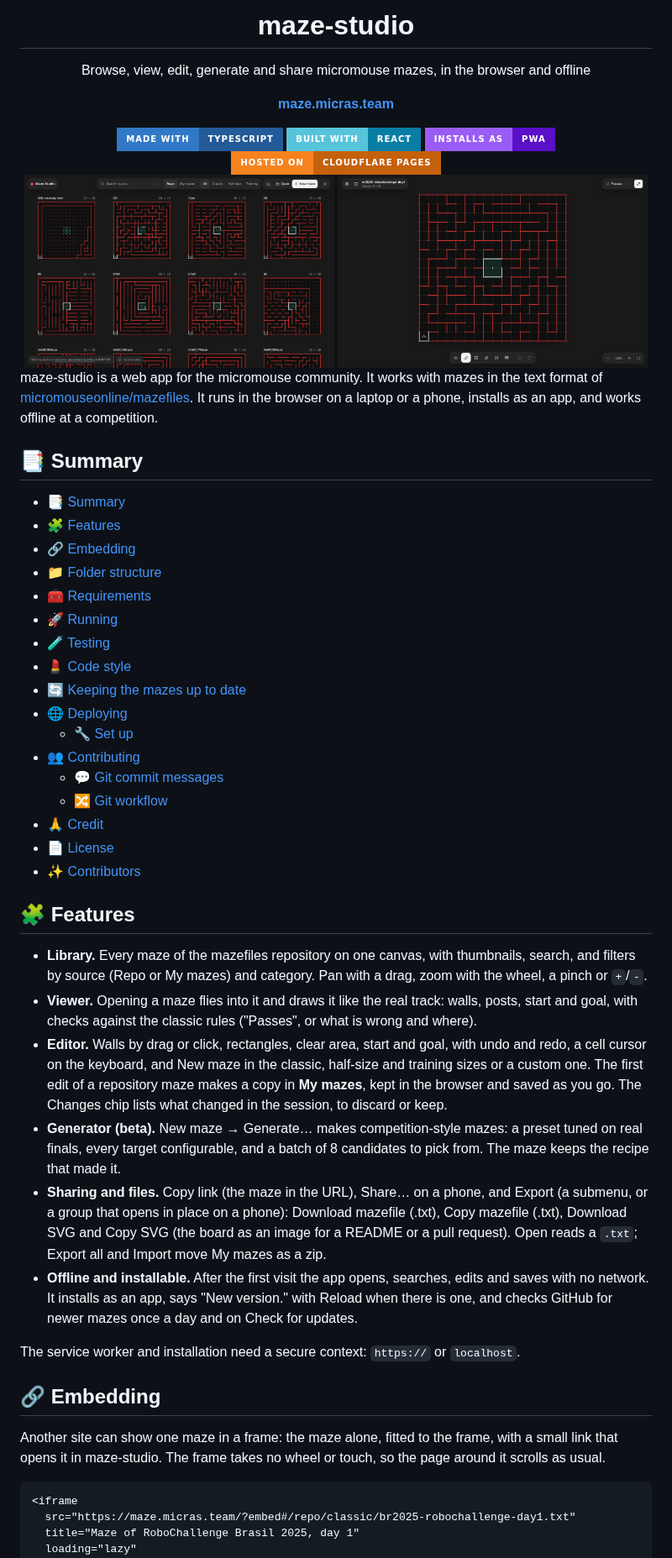
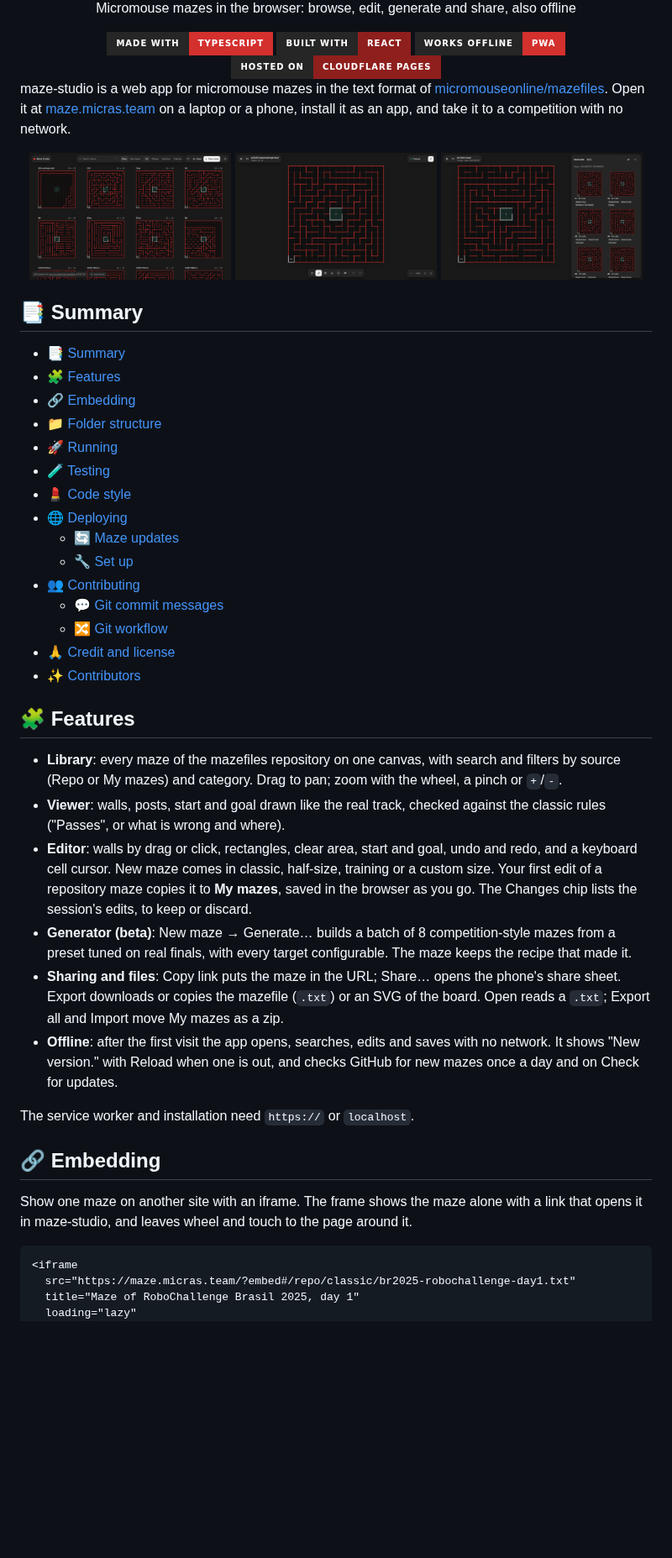
Before and after one commit to Team-Micras/maze-studio, a Markdown page: README.md, the part around one of its changes. Shown at 84% size. GitHub-like rendering; pictures changed too: docs/images/generator.png (added); badges without logos; blank space fills up the shorter version.

Commit message:
📝 Rewrite the README with the Micras header

````diff
--- a/README.md
+++ b/README.md
@@ -6,29 +6,31 @@
 
-# maze-studio
-
-Browse, view, edit, generate and share micromouse mazes, in the browser and offline
-
-**[maze.micras.team](https://maze.micras.team)**
+Micromouse mazes in the browser: browse, edit, generate and share, also offline
 
 </div>
 
 <div align="center">
-  <a href="https://www.typescriptlang.org/"><img alt="Made with TypeScript" src="https://img.shields.io/badge/made_with-typescript-blue?style=for-the-badge&labelColor=3178c6&color=235a97" height="30"></a>
-  <a href="https://react.dev/"><img alt="Built with React" src="https://img.shields.io/badge/built_with-react-blue?style=for-the-badge&labelColor=58c4dc&color=087ea4" height="30"></a>
-  <a href="https://vite-pwa-org.netlify.app/"><img alt="Installs as a PWA" src="https://img.shields.io/badge/installs_as-pwa-blue?style=for-the-badge&labelColor=9a5cf5&color=5a0fc8" height="30"></a>
-  <a href="https://pages.cloudflare.com/"><img alt="Hosted on Cloudflare Pages" src="https://img.shields.io/badge/hosted_on-cloudflare_pages-blue?style=for-the-badge&labelColor=f6821f&color=c5600b" height="30"></a>
-</div>
-
-<div align="center">
-  <img src="docs/images/library.png" alt="The library: every maze of the mazefiles repository as a thumbnail, with search and filters" width="49%">
-  <img src="docs/images/editor.png" alt="The editor with a classic 16 × 16 maze open, its checks passing" width="49%">
+  <a href="https://www.typescriptlang.org/"><img alt="Made with TypeScript" src="https://img.shields.io/badge/made_with-typescript-blue?style=for-the-badge&labelColor=262626&color=d4302e" height="30"></a>
+  <a href="https://react.dev/"><img alt="Built with React" src="https://img.shields.io/badge/built_with-react-blue?style=for-the-badge&labelColor=262626&color=8f1f1d" height="30"></a>
+  <a href="https://maze.micras.team"><img alt="Works offline as a PWA" src="https://img.shields.io/badge/works_offline-pwa-blue?style=for-the-badge&labelColor=262626&color=d4302e" height="30"></a>
+  <a href="https://pages.cloudflare.com/"><img alt="Hosted on Cloudflare Pages" src="https://img.shields.io/badge/hosted_on-cloudflare_pages-blue?style=for-the-badge&labelColor=262626&color=8f1f1d" height="30"></a>
 </div>
 <!-- prettier-ignore-end -->
 <!-- markdownlint-restore -->
 
-maze-studio is a web app for the micromouse community. It works with mazes in the text format of
-[micromouseonline/mazefiles](https://github.com/micromouseonline/mazefiles). It runs in the browser
-on a laptop or a phone, installs as an app, and works offline at a competition.
+maze-studio is a web app for micromouse mazes in the text format of
+[micromouseonline/mazefiles](https://github.com/micromouseonline/mazefiles). Open it at
+[maze.micras.team](https://maze.micras.team) on a laptop or a phone, install it as an app, and take
+it to a competition with no network.
+
+<!-- markdownlint-disable -->
+<!-- prettier-ignore-start -->
+<div align="center">
+  <img src="docs/images/library.png" alt="The library: every maze of the mazefiles repository as a thumbnail, with search and filters" width="32%">
+  <img src="docs/images/editor.png" alt="The editor with a classic 16 × 16 maze open, its checks passing" width="32%">
+  <img src="docs/images/generator.png" alt="The generator: a batch of 8 competition-style mazes to pick from" width="32%">
+</div>
+<!-- prettier-ignore-end -->
+<!-- markdownlint-restore -->
 
 ## 📑 Summary
 
@@ -36,49 +38,44 @@ on a laptop or a phone, installs as an app, and works offline at a competition.
 - [🧩 Features](#-features)
 - [🔗 Embedding](#-embedding)
 - [📁 Folder structure](#-folder-structure)
-- [🧰 Requirements](#-requirements)
 - [🚀 Running](#-running)
 - [🧪 Testing](#-testing)
 - [💄 Code style](#-code-style)
-- [🔄 Keeping the mazes up to date](#-keeping-the-mazes-up-to-date)
 - [🌐 Deploying](#-deploying)
+  - [🔄 Maze updates](#-maze-updates)
   - [🔧 Set up](#-set-up)
 - [👥 Contributing](#-contributing)
   - [💬 Git commit messages](#-git-commit-messages)
   - [🔀 Git workflow](#-git-workflow)
-- [🙏 Credit](#-credit)
-- [📄 License](#-license)
+- [🙏 Credit and license](#-credit-and-license)
 - [✨ Contributors](#-contributors)
 
 ## 🧩 Features
 
-- **Library.** Every maze of the mazefiles repository on one canvas, with thumbnails, search, and
-  filters by source (Repo or My mazes) and category. Pan with a drag, zoom with the wheel, a pinch
-  or `+`/`-`.
-- **Viewer.** Opening a maze flies into it and draws it like the real track: walls, posts, start and
-  goal, with checks against the classic rules ("Passes", or what is wrong and where).
-- **Editor.** Walls by drag or click, rectangles, clear area, start and goal, with undo and redo, a
-  cell cursor on the keyboard, and New maze in the classic, half-size and training sizes or a custom
-  one. The first edit of a repository maze makes a copy in **My mazes**, kept in the browser and
-  saved as you go. The Changes chip lists what changed in the session, to discard or keep.
-- **Generator (beta).** New maze → Generate… makes competition-style mazes: a preset tuned on real
-  finals, every target configurable, and a batch of 8 candidates to pick from. The maze keeps the
-  recipe that made it.
-- **Sharing and files.** Copy link (the maze in the URL), Share… on a phone, and Export (a submenu,
-  or a group that opens in place on a phone): Download mazefile (.txt), Copy mazefile (.txt),
-  Download SVG and Copy SVG (the board as an image for a README or a pull request). Open reads a
-  `.txt`; Export all and Import move My mazes as a zip.
-- **Offline and installable.** After the first visit the app opens, searches, edits and saves with
-  no network. It installs as an app, says "New version." with Reload when there is one, and checks
-  GitHub for newer mazes once a day and on Check for updates.
+- **Library**: every maze of the mazefiles repository on one canvas, with search and filters by
+  source (Repo or My mazes) and category. Drag to pan; zoom with the wheel, a pinch or `+`/`-`.
+- **Viewer**: walls, posts, start and goal drawn like the real track, checked against the classic
+  rules ("Passes", or what is wrong and where).
+- **Editor**: walls by drag or click, rectangles, clear area, start and goal, undo and redo, and a
+  keyboard cell cursor. New maze comes in classic, half-size, training or a custom size. Your first
+  edit of a repository maze copies it to **My mazes**, saved in the browser as you go. The Changes
+  chip lists the session's edits, to keep or discard.
+- **Generator (beta)**: New maze → Generate… builds a batch of 8 competition-style mazes from a
+  preset tuned on real finals, with every target configurable. The maze keeps the recipe that made
+  it.
+- **Sharing and files**: Copy link puts the maze in the URL; Share… opens the phone's share sheet.
+  Export downloads or copies the mazefile (`.txt`) or an SVG of the board. Open reads a `.txt`;
+  Export all and Import move My mazes as a zip.
+- **Offline**: after the first visit the app opens, searches, edits and saves with no network. It
+  shows "New version." with Reload when one is out, and checks GitHub for new mazes once a day and
+  on Check for updates.
 
-The service worker and installation need a secure context: `https://` or `localhost`.
+The service worker and installation need `https://` or `localhost`.
 
 ## 🔗 Embedding
 
-Another site can show one maze in a frame: the maze alone, fitted to the frame, with a small link
-that opens it in maze-studio. The frame takes no wheel or touch, so the page around it scrolls as
-usual.
+Show one maze on another site with an iframe. The frame shows the maze alone with a link that opens
+it in maze-studio, and leaves wheel and touch to the page around it.
 
 ```html
 <iframe
````
Also changed, not shown: other parts of README.md (+88 -115 lines), 1 other file.
